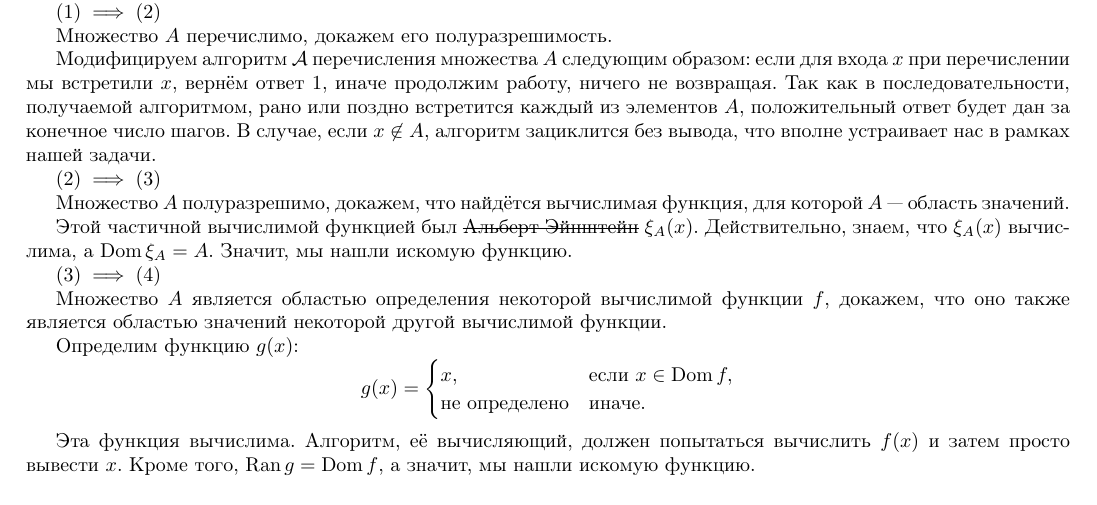
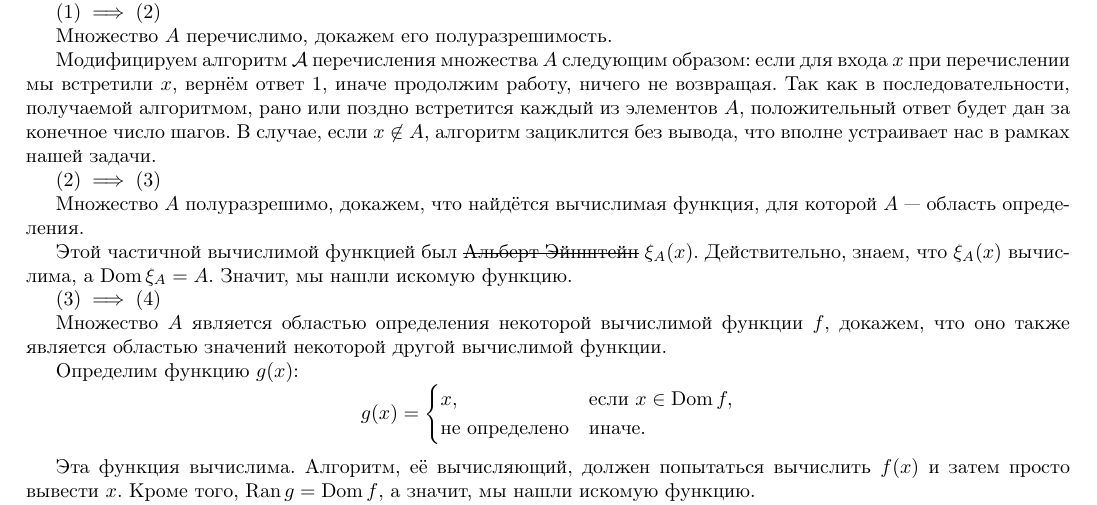
Before and after one commit to vporyadke/HSE-FCS-AMIS-DS-Year-2-Colloq, a LaTeX document (sladko.tex): part of page 4 of 21, cut so that both start at the same text. Compiled offline with pdfLaTeX.

Commit message:
Fix typo in question 2

```diff
--- a/sladko.tex
+++ b/sladko.tex
@@ -147,7 +147,7 @@
         $(2) \implies (3)$
 
         Множество $A$ полуразрешимо, докажем, что найдётся вычислимая функция, для которой $A$ ---
-        область значений.
+        область определения.
 
         Этой частичной вычислимой функцией был \sout{Альберт Эйнштейн} $\xi_A(x)$. Действительно,
         знаем, что $\xi_A(x)$ вычислима, а $\operatorname{Dom} \xi_A = A$. Значит, мы
```
